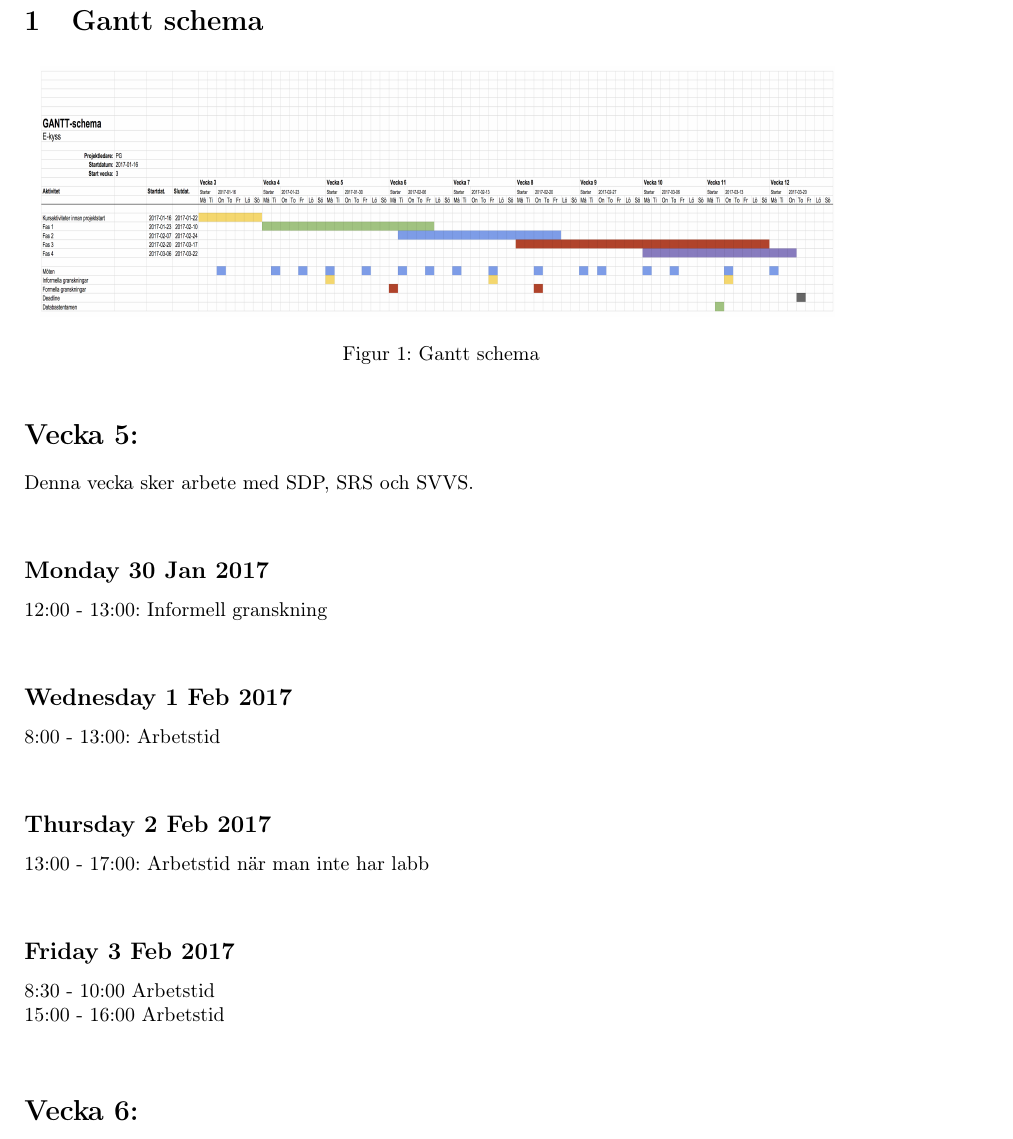
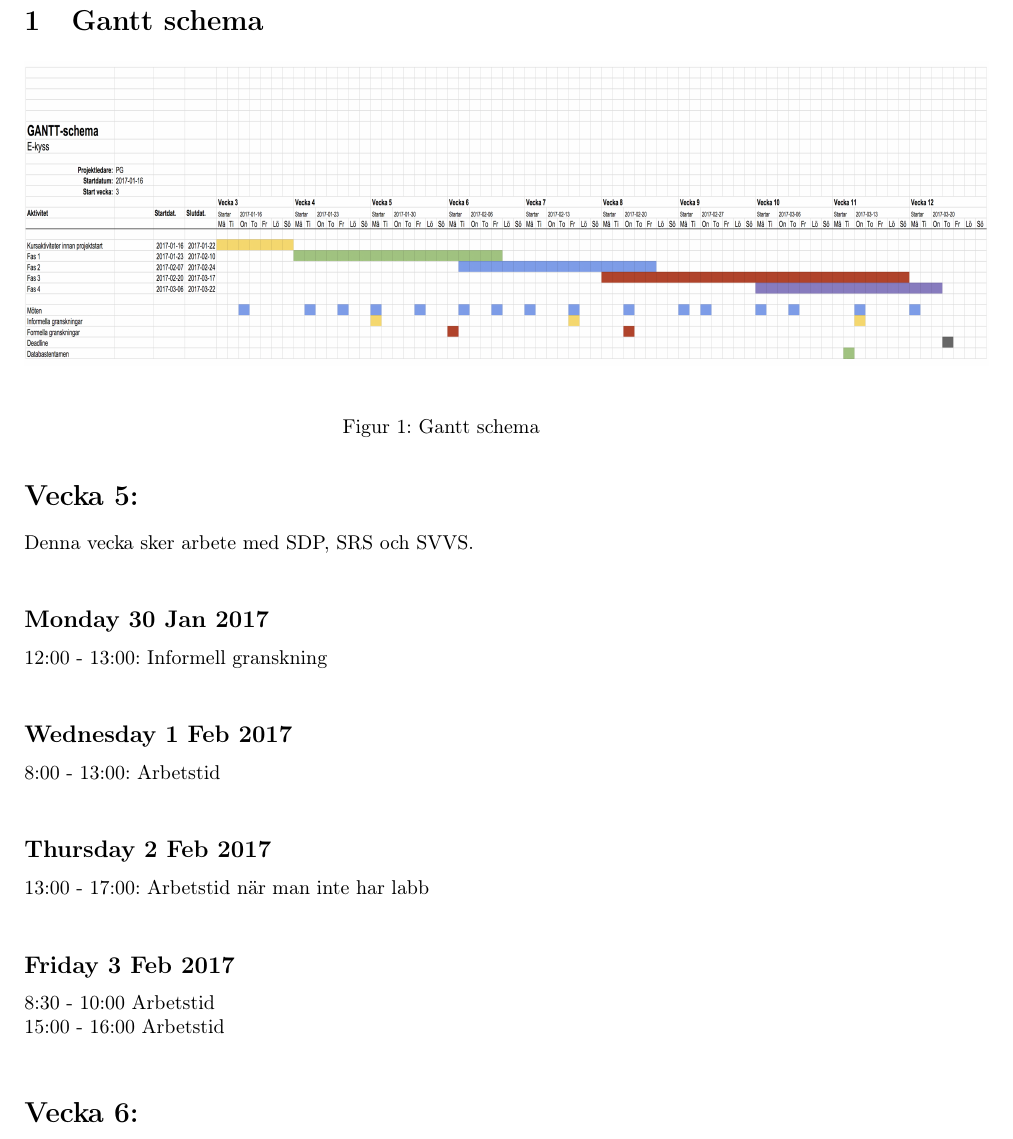
Before and after one commit to icastieg/Library, a LaTeX document (PUSP174209_VP_Gantt/VP_Gantt.tex): part of page 2 of 6, cut so that both start at the same text. Compiled offline with pdfLaTeX.

Commit message:
Slightly better res on the Gantt scheme

```diff
--- a/PUSP174209_VP_Gantt/VP_Gantt.tex
+++ b/PUSP174209_VP_Gantt/VP_Gantt.tex
@@ -114,7 +114,7 @@
 \section{Gantt schema}
 \begin{figure}[H]
 \centering
-\includegraphics[width = 14cm]{e-kyss-gantt.png} %height=6cm,
+\includegraphics[width = 17cm]{e-kyss-gantt.png} %height=6cm,
 \caption{Gantt schema}
 \end{figure}
 
```
Also changed, not shown: PUSP174209_VP/VP.pdf, PUSP174209_VP_Gantt/VP_Gantt.pdf, PUSP174210_CML/CML.pdf, 2 other files.
